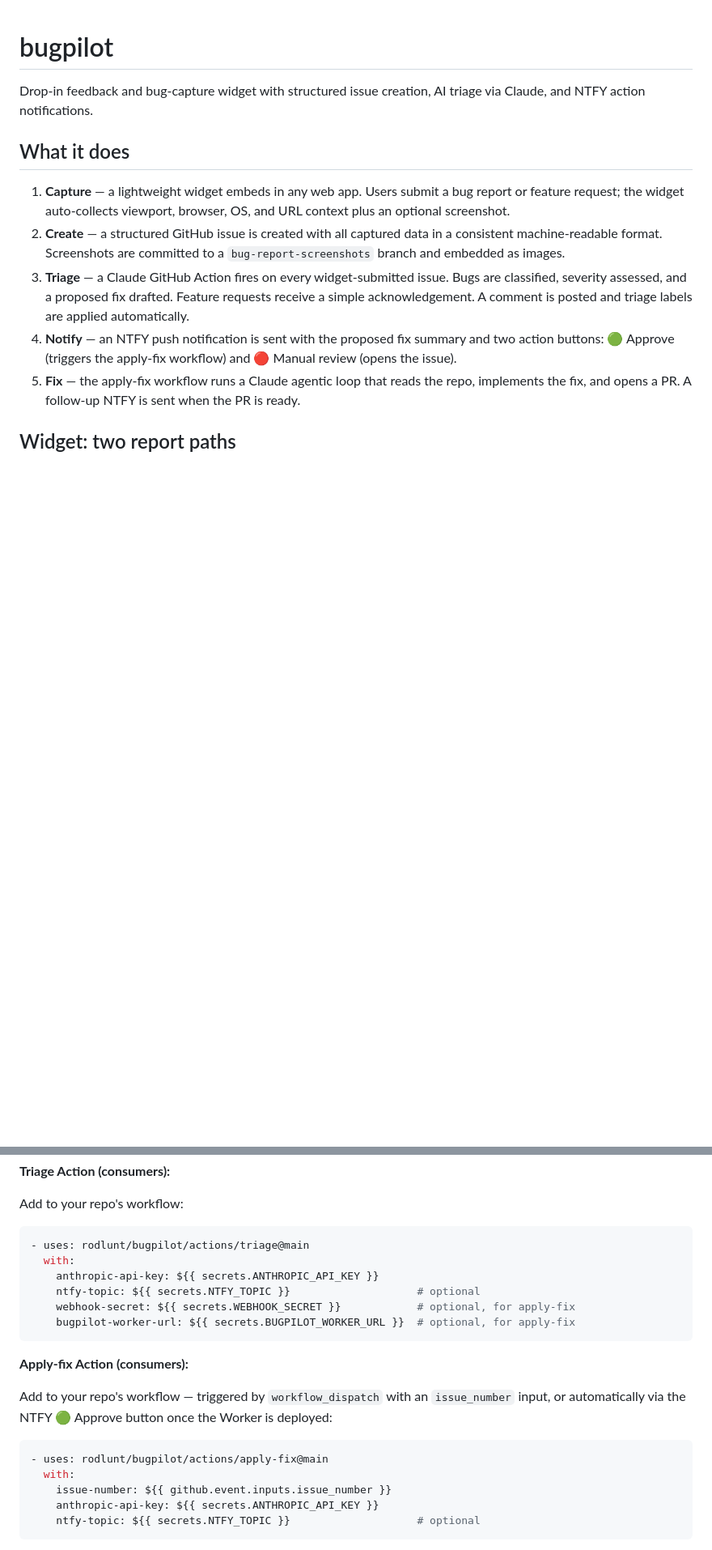
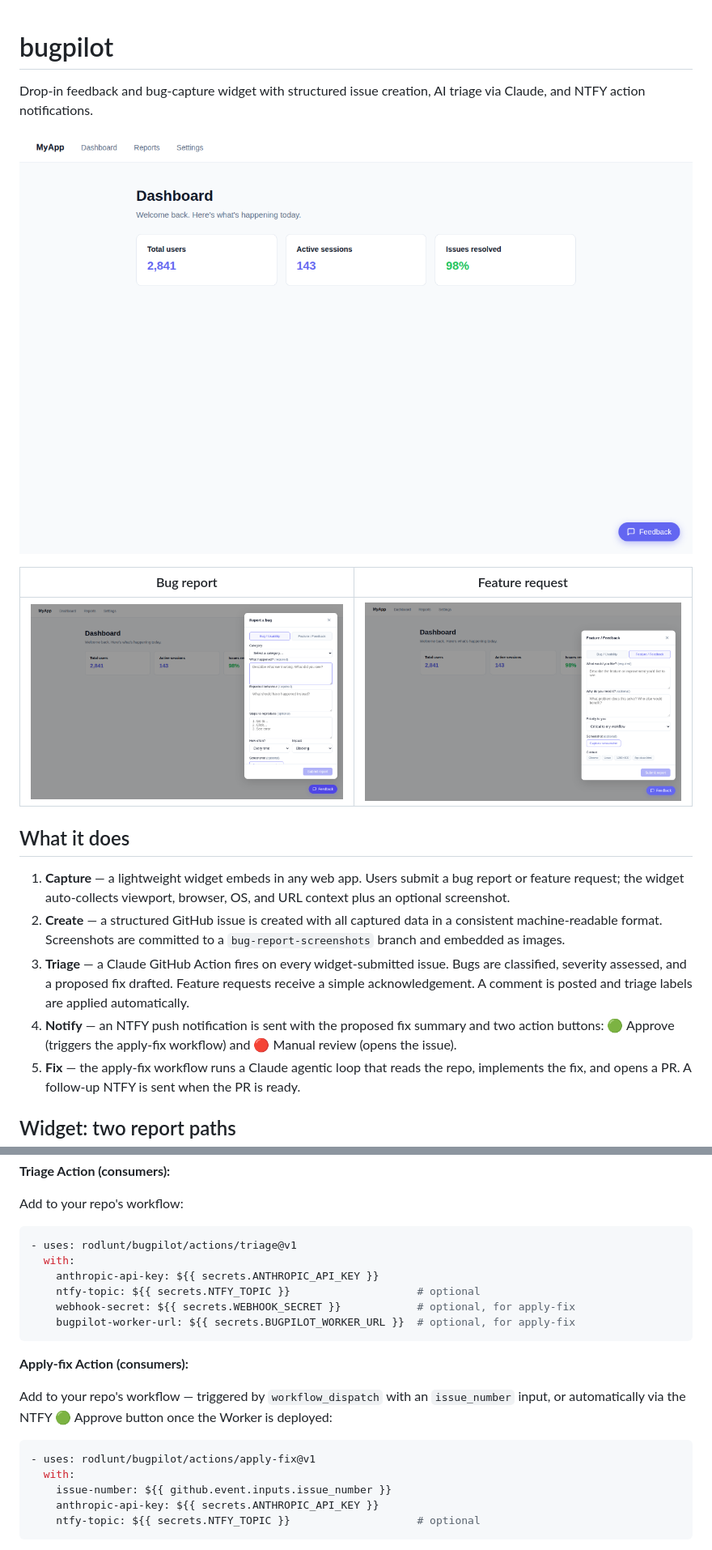
Before and after one commit to rodlunt/bugpilot, a Markdown page: README.md, 2 parts joined by grey strips. Shown at 81% size. GitHub-like rendering; pictures changed too: .github/assets/bug-form.png (added), .github/assets/feature-form.png (added), .github/assets/trigger.png (added); blank space fills up the shorter version.

Commit message:
chore: MIT licence, screenshots, v1 release prep
- LICENSE: MIT
- README: screenshots, @v1 action refs, licence link
- .github/assets/: trigger, bug-form, feature-form screenshots

Co-Authored-By: Claude Sonnet 4.6 <noreply@anthropic.com>

````diff
--- a/README.md
+++ b/README.md
@@ -1,6 +1,12 @@
 # bugpilot
 
 Drop-in feedback and bug-capture widget with structured issue creation, AI triage via Claude, and NTFY action notifications.
+
+![Trigger button](https://raw.githubusercontent.com/rodlunt/bugpilot/main/.github/assets/trigger.png)
+
+| Bug report | Feature request |
+|---|---|
+| ![Bug form](https://raw.githubusercontent.com/rodlunt/bugpilot/main/.github/assets/bug-form.png) | ![Feature form](https://raw.githubusercontent.com/rodlunt/bugpilot/main/.github/assets/feature-form.png) |
 
 ## What it does
 
@@ -52,7 +58,7 @@ npx wrangler deploy
 
 Add to your repo's workflow:
 ```yaml
-- uses: rodlunt/bugpilot/actions/triage@main
+- uses: rodlunt/bugpilot/actions/triage@v1
   with:
     anthropic-api-key: ${{ secrets.ANTHROPIC_API_KEY }}
     ntfy-topic: ${{ secrets.NTFY_TOPIC }}                    # optional
@@ -64,7 +70,7 @@ Add to your repo's workflow:
 
 Add to your repo's workflow — triggered by `workflow_dispatch` with an `issue_number` input, or automatically via the NTFY 🟢 Approve button once the Worker is deployed:
 ```yaml
-- uses: rodlunt/bugpilot/actions/apply-fix@main
+- uses: rodlunt/bugpilot/actions/apply-fix@v1
   with:
     issue-number: ${{ github.event.inputs.issue_number }}
     anthropic-api-key: ${{ secrets.ANTHROPIC_API_KEY }}
````
Also changed, not shown: other parts of README.md (+1 -1 lines), 1 other file.
